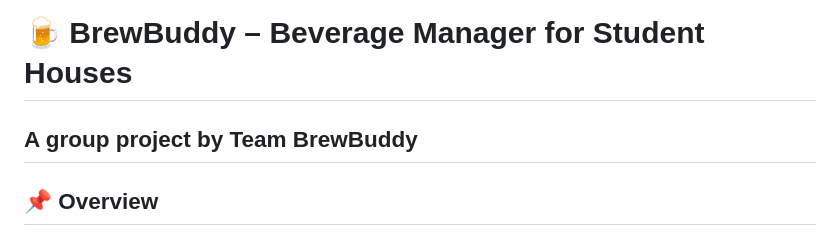
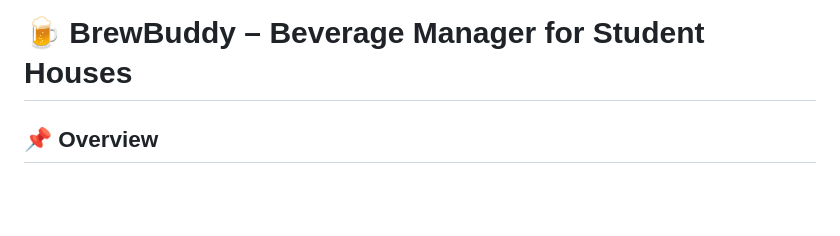
Before and after one commit to enas-hazbar/BrewBuddy, a Markdown page: README.md, the part around the change. Drawn GitHub-style; blank space fills up the shorter version.

```diff
--- a/README.md
+++ b/README.md
@@ -1,7 +1,4 @@
 # 🍺 **BrewBuddy – Beverage Manager for Student Houses**
-
-A group project by Team BrewBuddy
----
 
 ## 📌 **Overview**
 
```
